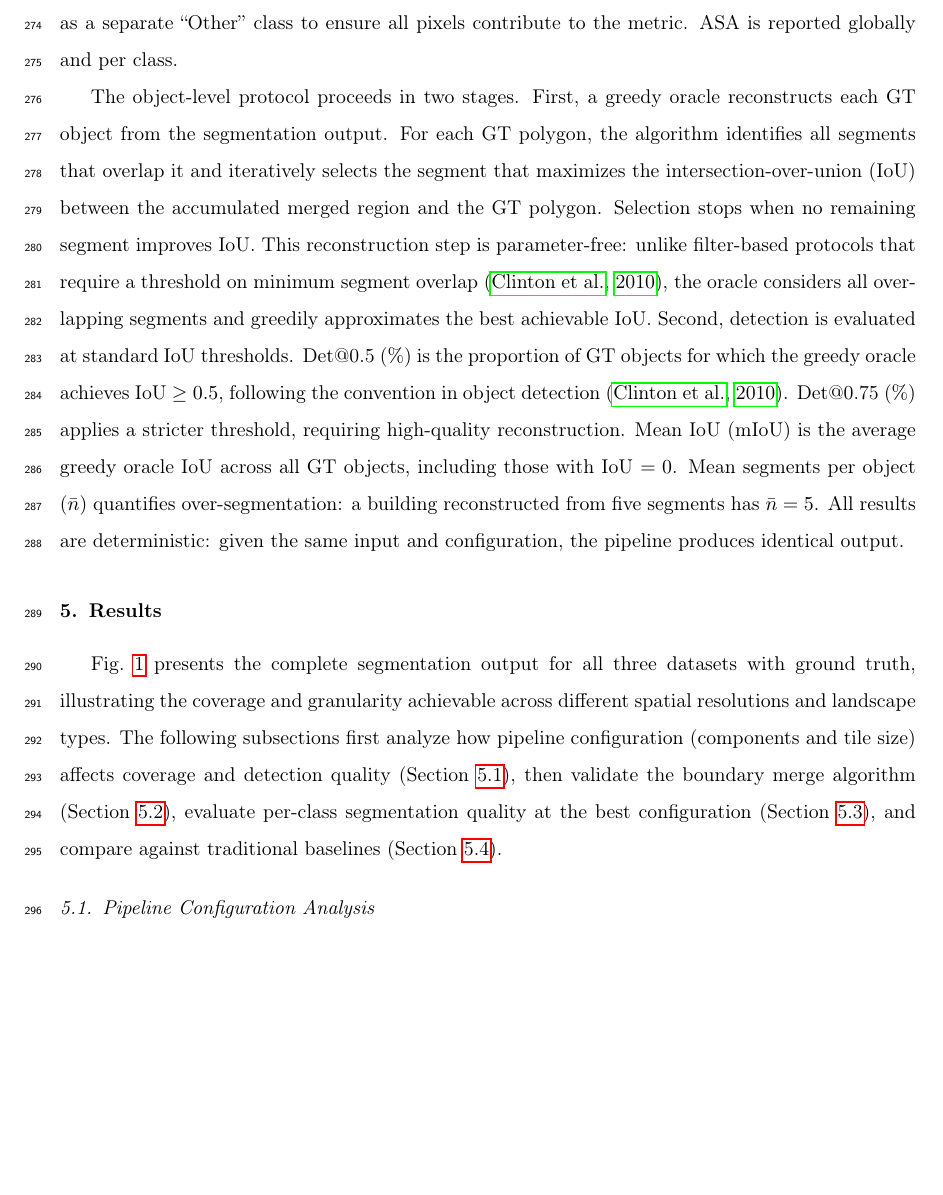
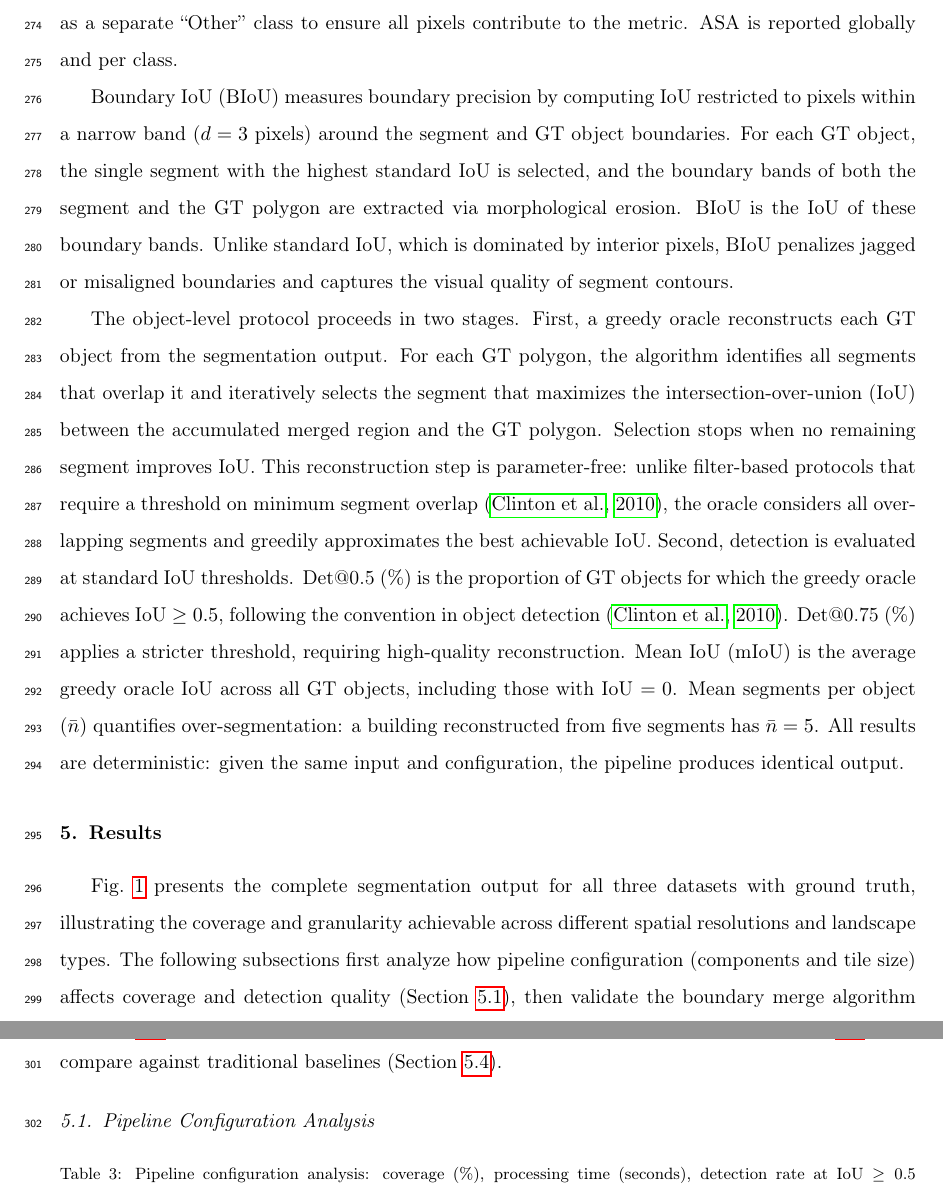
Before and after one commit to osmarluiz/sam-mosaic, a LaTeX paper (main.tex): part of page 12 of 31 before the commit and two parts of pages 12 and 13 of 32 after it, the two joined at a grey line, cut so that both start at the same text, the shorter picture padded with empty space. Compiled offline with pdfLaTeX.

Commit message:
Add Boundary IoU definition to §4.4 Evaluation Metrics
- BIoU was used in Tables 3, 5, 6 and text but never formally defined
- Added definition: single-segment, d=3 boundary band, morphological erosion
- Explains why BIoU captures visual quality that standard IoU misses

Co-Authored-By: Claude Opus 4.6 (1M context) <noreply@anthropic.com>

```diff
--- a/main.tex
+++ b/main.tex
@@ -293,6 +293,8 @@ On BSB-1, Potsdam-1, and Plant23, segmentation quality is assessed using Achieva
 Coverage (\%) is the primary metric, defined as the percentage of image pixels assigned to any segment. Total segments reports the number of distinct labels after boundary merging and post-processing, reflecting segmentation granularity. Processing time is the total wall-clock time in seconds.
 
 Achievable Segmentation Accuracy (ASA) \citep{stutz2018superpixels} measures global superpixel quality by assigning each segment the GT class label that covers the majority of its pixels. ASA is the fraction of GT pixels whose segment received the correct class label: 100\% indicates every segment lies entirely within a single GT class. For BSB-1 and Plant23, unannotated background is treated as a separate ``Other'' class to ensure all pixels contribute to the metric. ASA is reported globally and per class.
+
+Boundary IoU (BIoU) measures boundary precision by computing IoU restricted to pixels within a narrow band ($d = 3$ pixels) around the segment and GT object boundaries. For each GT object, the single segment with the highest standard IoU is selected, and the boundary bands of both the segment and the GT polygon are extracted via morphological erosion. BIoU is the IoU of these boundary bands. Unlike standard IoU, which is dominated by interior pixels, BIoU penalizes jagged or misaligned boundaries and captures the visual quality of segment contours.
 
 The object-level protocol proceeds in two stages. First, a greedy oracle reconstructs each GT object from the segmentation output. For each GT polygon, the algorithm identifies all segments that overlap it and iteratively selects the segment that maximizes the intersection-over-union (IoU) between the accumulated merged region and the GT polygon. Selection stops when no remaining segment improves IoU. This reconstruction step is parameter-free: unlike filter-based protocols that require a threshold on minimum segment overlap \citep{clinton2010segmentation_eval}, the oracle considers all overlapping segments and greedily approximates the best achievable IoU. Second, detection is evaluated at standard IoU thresholds. Det@0.5 (\%) is the proportion of GT objects for which the greedy oracle achieves IoU $\geq 0.5$, following the convention in object detection \citep{clinton2010segmentation_eval}. Det@0.75 (\%) applies a stricter threshold, requiring high-quality reconstruction. Mean IoU (mIoU) is the average greedy oracle IoU across all GT objects, including those with IoU $= 0$. Mean segments per object ($\bar{n}$) quantifies over-segmentation: a building reconstructed from five segments has $\bar{n} = 5$. All results are deterministic: given the same input and configuration, the pipeline produces identical output.
 
```
